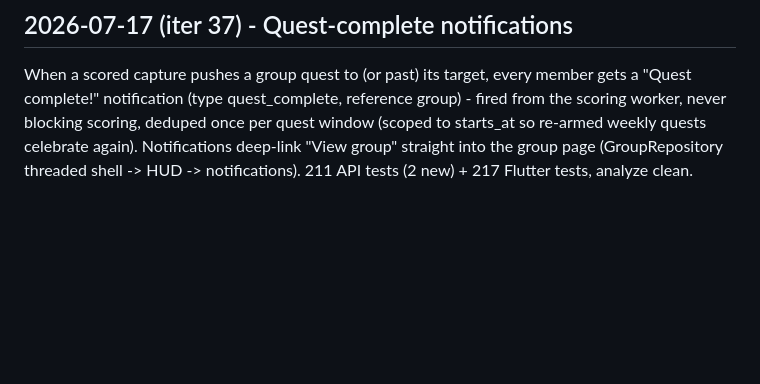
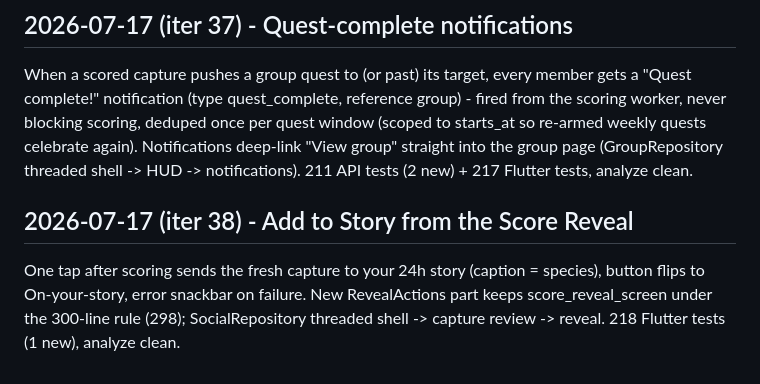
Before and after one commit to hammadshakeelai/PakimonGO, a Markdown page: docs/TASK_LOG.md, the part around the change. Rendered like a GitHub page; blank space fills up the shorter version.

Commit message:
docs: record iter 38 (Add to Story from reveal, V2)
Co-Authored-By: Claude Fable 5 <noreply@anthropic.com>
Claude-Session: https://claude.ai/code/session_01SiScMcBXdGeiNequeJFnZD

```diff
--- a/docs/TASK_LOG.md
+++ b/docs/TASK_LOG.md
@@ -2438,3 +2438,11 @@ starts_at so re-armed weekly quests celebrate again). Notifications
 deep-link "View group" straight into the group page (GroupRepository
 threaded shell -> HUD -> notifications). 211 API tests (2 new) + 217
 Flutter tests, analyze clean.
+
+## 2026-07-17 (iter 38) - Add to Story from the Score Reveal
+
+One tap after scoring sends the fresh capture to your 24h story
+(caption = species), button flips to On-your-story, error snackbar on
+failure. New RevealActions part keeps score_reveal_screen under the
+300-line rule (298); SocialRepository threaded shell -> capture review
+-> reveal. 218 Flutter tests (1 new), analyze clean.
```
